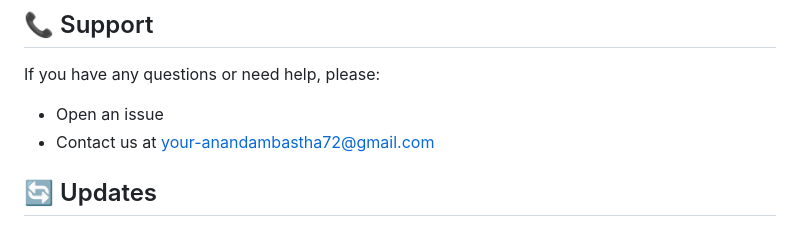
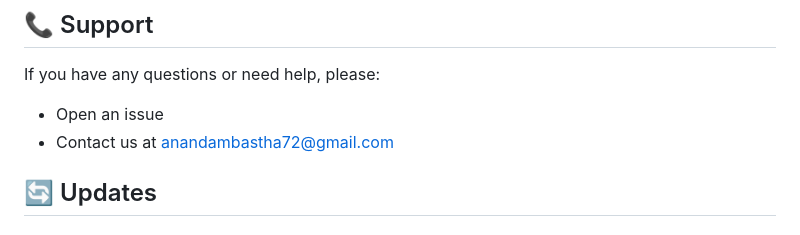
Before and after one commit to Anand-Ambastha/Purchasing-Power-Parity-Calculator, a Markdown page: README.md, the part around the change. Rendered like a GitHub page.

```diff
--- a/README.md
+++ b/README.md
@@ -120,7 +120,7 @@ This project is licensed under the MIT License - see the [LICENSE](LICENSE) file
 
 If you have any questions or need help, please:
 - Open an issue
-- Contact us at your-anandambastha72@gmail.com
+- Contact us at anandambastha72@gmail.com
 
 ## 🔄 Updates
 
```
